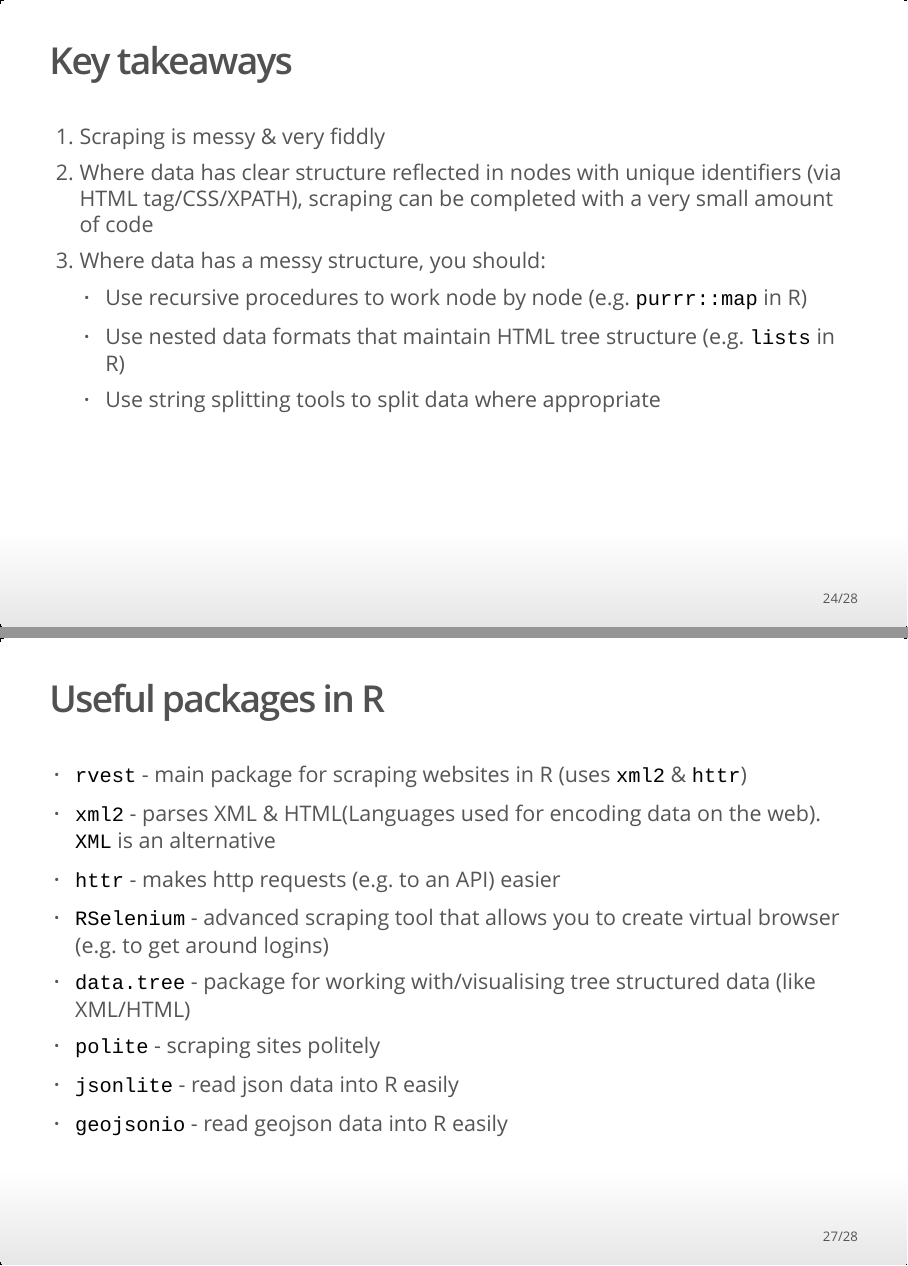
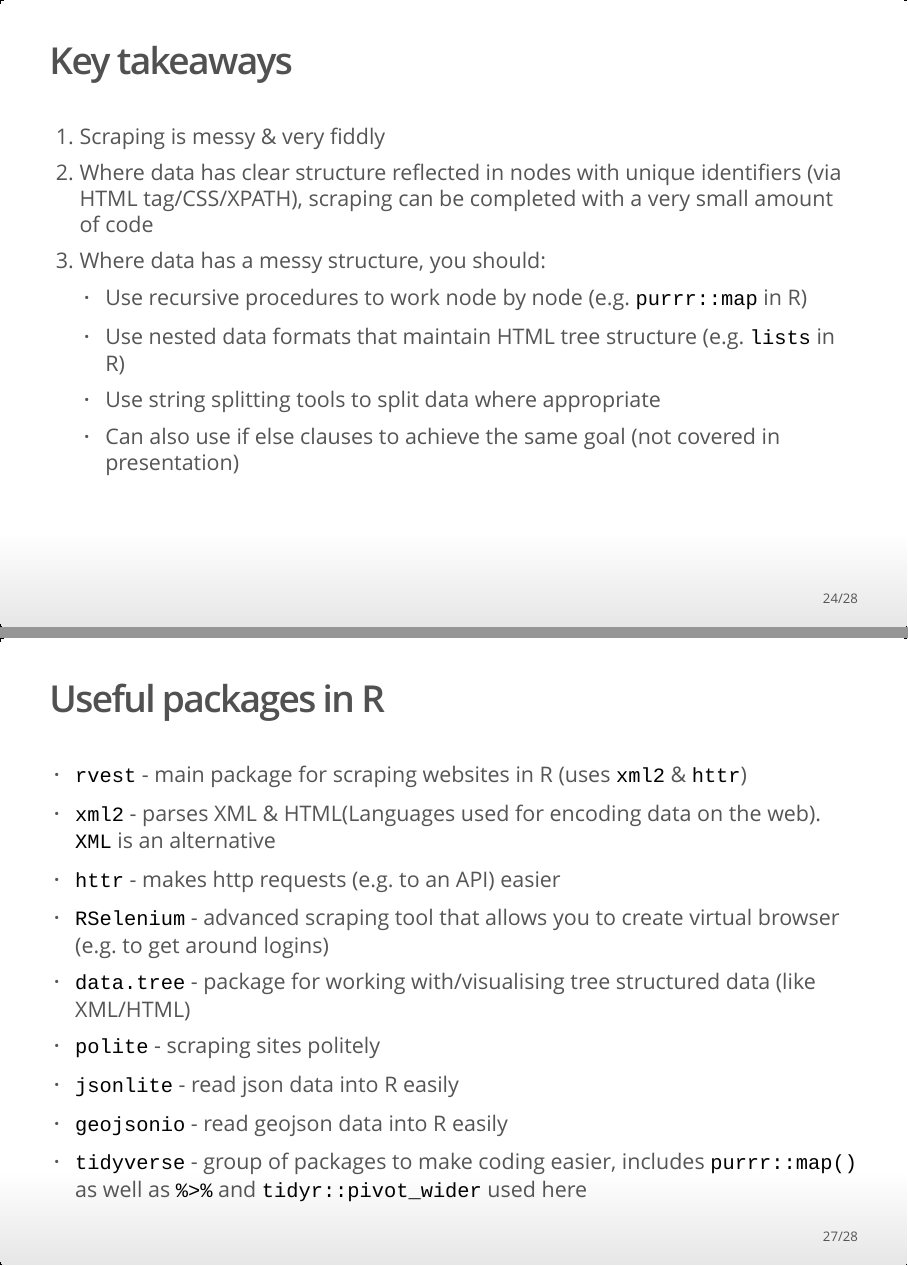
Before and after one commit to sam-a-levy/how-to-scrape, an R Markdown document (ppt.Rmd): pages 24 and 27 of 28, joined at a grey line. The pictures show the output file ppt.html that the author committed with the source, opened offline.

```diff
--- a/ppt.Rmd
+++ b/ppt.Rmd
@@ -278,6 +278,7 @@
     - Use recursive procedures to work node by node (e.g. `purrr::map` in R)
     - Use nested data formats that maintain HTML tree structure (e.g. `lists` in R)
     - Use string splitting tools to split data where appropriate
+    - Can also use if else clauses to achieve the same goal (not covered in presentation)
 
 ## Things not covered
 - How to deal with scrapes that don't work & thus break your code (can use `purrr::possibly`)
@@ -304,5 +305,6 @@
 - `polite` - scraping sites politely
 - `jsonlite` - read json data into R easily
 - `geojsonio` - read geojson data into R easily
+- `tidyverse` - group of packages to make coding easier, includes `purrr::map()` as well as `%>%` and `tidyr::pivot_wider` used here
 
 ##  Thanks <br>&nbsp;And...<br> {data-background="https://stevenmortimer.com/blog/scraping-responsibly-with-r/always-scrape-responsibly.jpg"}
```
Also changed, not shown: ppt.html.
